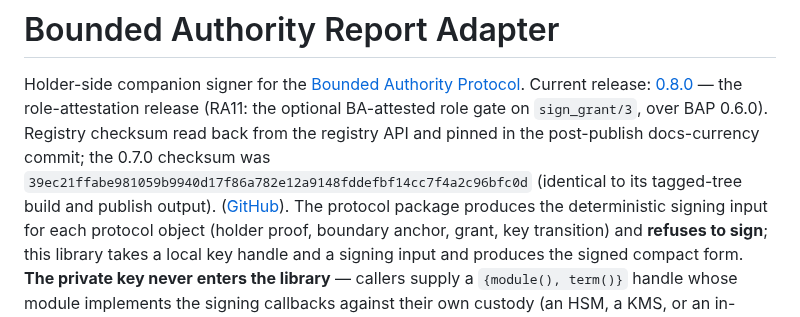
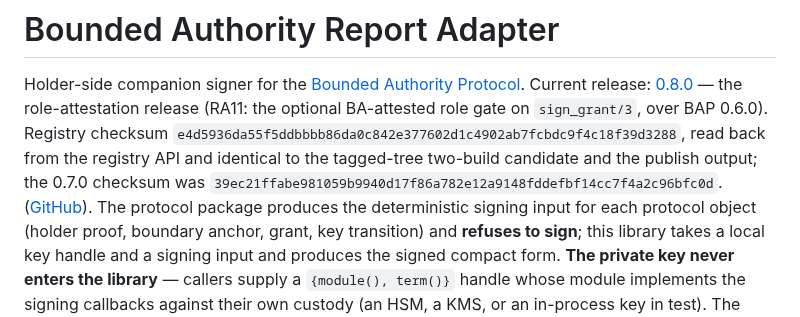
Before and after one commit to baselabs/bounded_authority_report_adapter, a Markdown page: README.md, the part around the change. Rendered like a GitHub page.

Commit message:
docs-currency: 0.8.0 registry checksum read back and pinned (post-publish)
Registry read-back for the 0.8.0 release: checksum
e4d5936da55f5ddbbbb86da0c842e377602d1c4902ab7fcbdc9f4c18f39d3288,
byte-identical to the tagged-tree two-build candidate (insert
2026-09-23T15:10:49Z, has_docs true). A fresh ~> 0.8.0 consumer smoke
from the served package drives the RA11 gate green: an issuer-role
attestation signs, a holder-role attestation rejects in both the map and
keyword opts idioms. mix ci green on the final source.

track: T2

```diff
--- a/README.md
+++ b/README.md
@@ -4,10 +4,11 @@ Holder-side companion signer for the [Bounded Authority
 Protocol](https://hex.pm/packages/bounded_authority_protocol). Current release:
 [0.8.0](https://hex.pm/packages/bounded_authority_report_adapter/0.8.0) — the
 role-attestation release (RA11: the optional BA-attested role gate on `sign_grant/3`, over
-BAP 0.6.0). Registry checksum read back from the registry API and pinned in the
-post-publish docs-currency commit; the 0.7.0 checksum was
-`39ec21ffabe981059b9940d17f86a782e12a9148fddefbf14cc7f4a2c96bfc0d` (identical to its
-tagged-tree build and publish output).
+BAP 0.6.0). Registry checksum
+`e4d5936da55f5ddbbbb86da0c842e377602d1c4902ab7fcbdc9f4c18f39d3288`, read back from the
+registry API and identical to the tagged-tree two-build candidate and the publish output;
+the 0.7.0 checksum was
+`39ec21ffabe981059b9940d17f86a782e12a9148fddefbf14cc7f4a2c96bfc0d`.
 ([GitHub](https://github.com/baselabs/bounded_authority_protocol)). The protocol package produces
 the deterministic signing input for each protocol object (holder proof, boundary anchor, grant,
 key transition) and **refuses to sign**; this library takes a local key handle and a signing input
```
